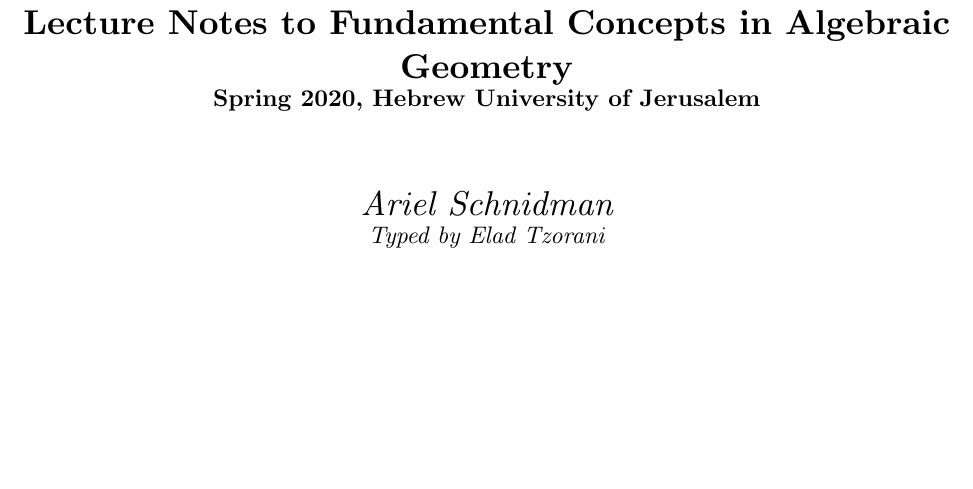
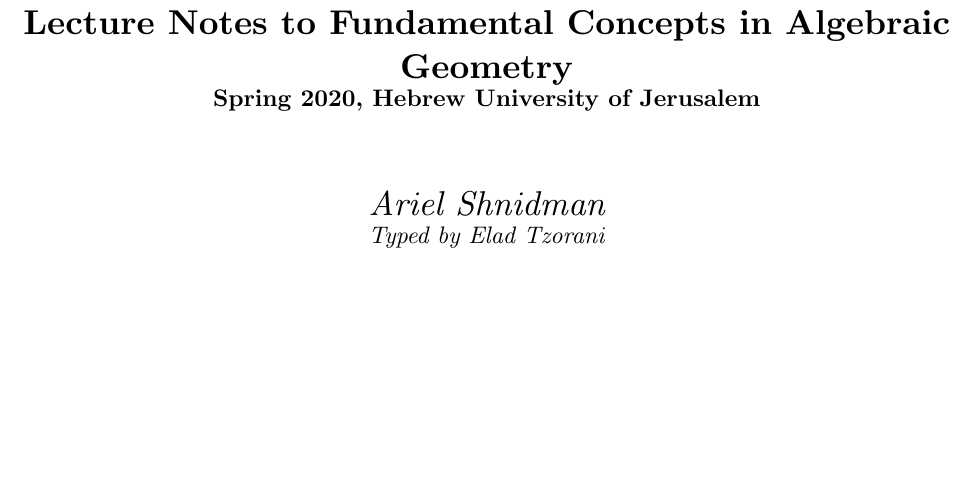
Before and after one commit to alan-sorani/algebraic-geometry, a LaTeX book (lectures/algebraic geometry.tex): part of page 1 of 15, cut so that both start at the same text. The pictures show the PDF file lectures/algebraic geometry.pdf that the author committed with the source.

Commit message:
fixed lecturer last name

```diff
--- a/lectures/algebraic geometry.tex
+++ b/lectures/algebraic geometry.tex
@@ -15,7 +15,7 @@
 \GraphInit[vstyle = Shade]
 
 \title{Lecture Notes to Fundamental Concepts in Algebraic Geometry \\ \large{Spring 2020, Hebrew University of Jerusalem}}
-\author{Ariel Schnidman\\ \large{Typed by Elad Tzorani}}
+\author{Ariel Shnidman\\ \large{Typed by Elad Tzorani}}
 \date{\today}
 
 \usepackage{lipsum}
```
Also changed, not shown: lectures/algebraic geometry.pdf, 2 other files.
